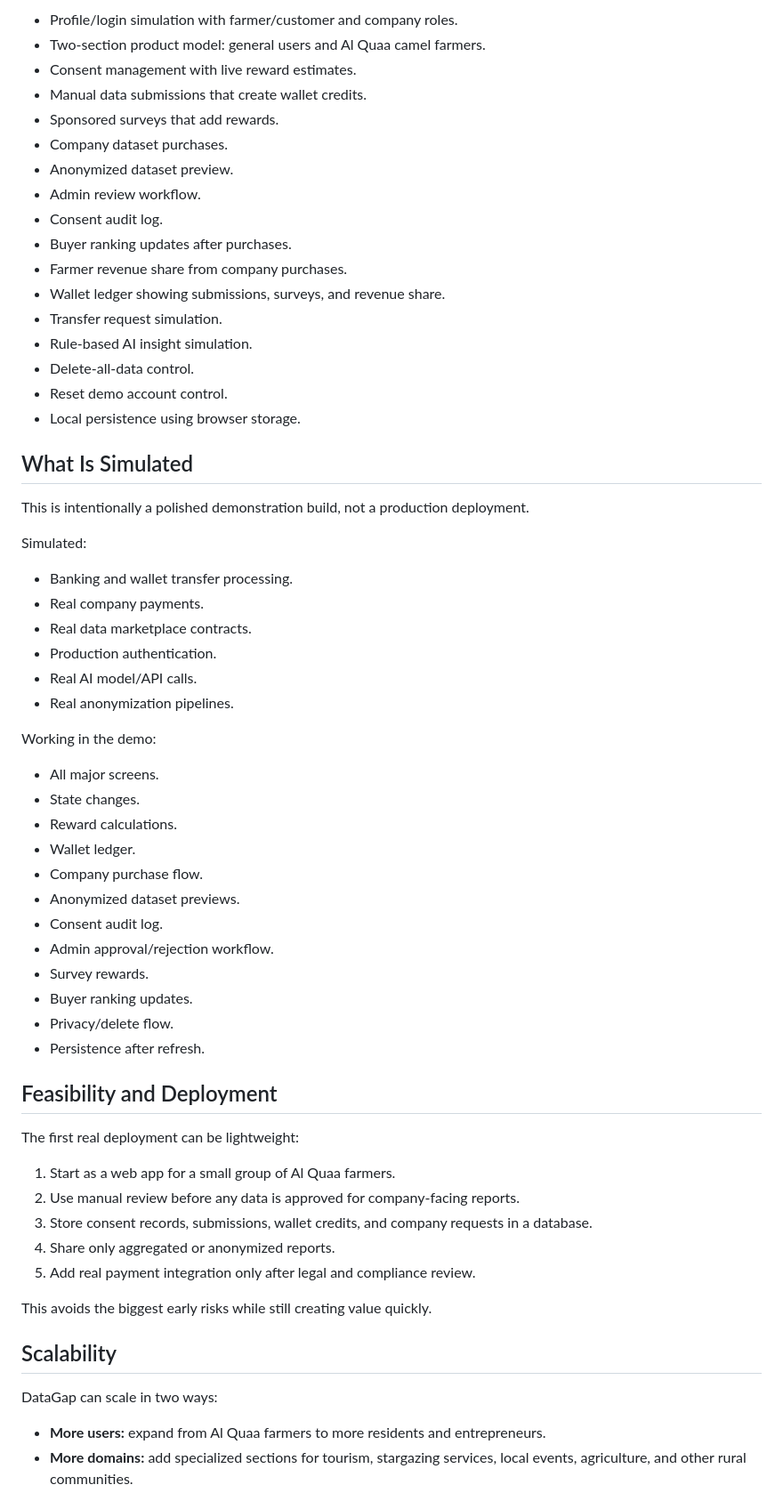
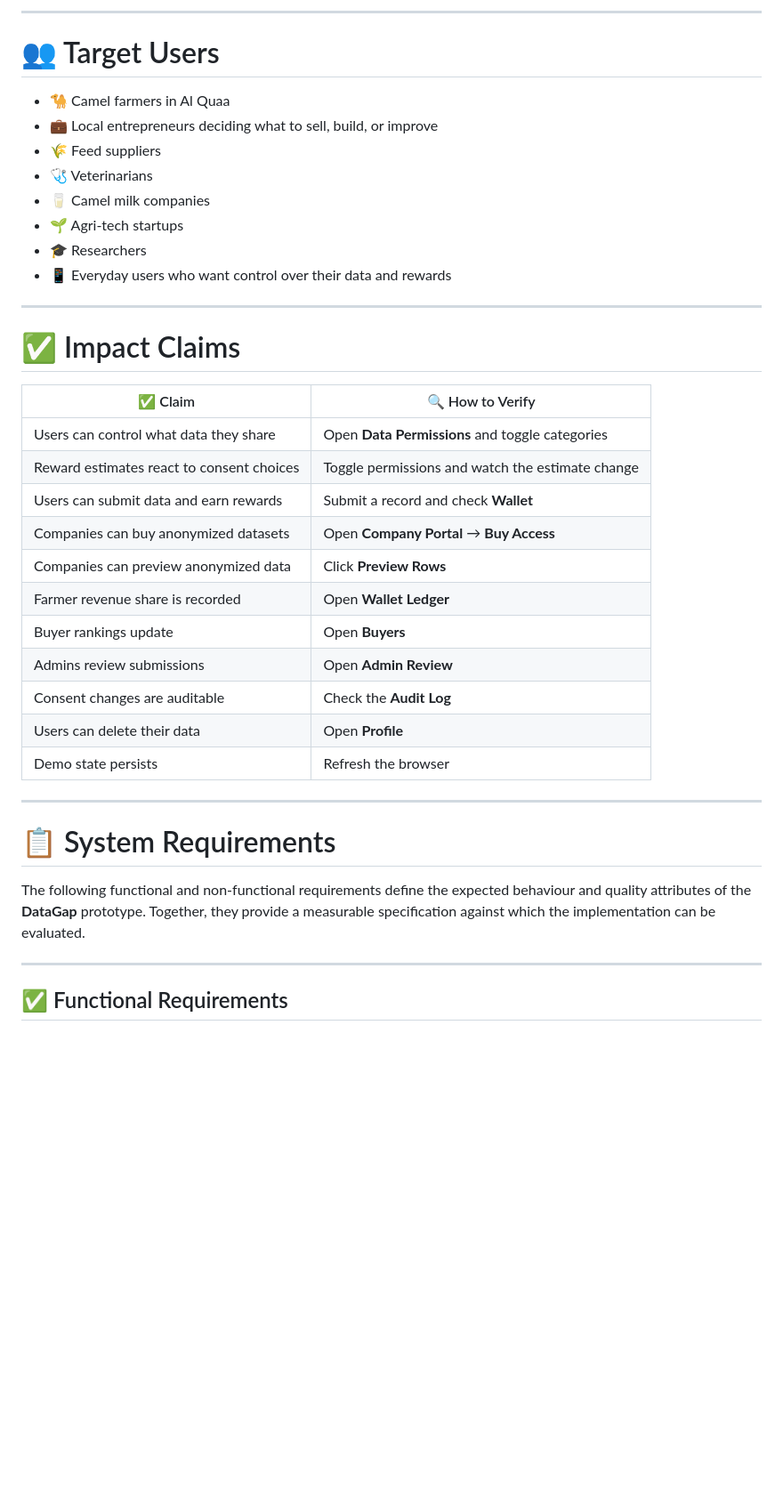
Before and after one commit to MV-Inspire/datagap, a Markdown page: README.md, the part around one of its changes. Shown at 89% size. Drawn GitHub-style; blank space fills up the shorter version.

Commit message:
Revise README for improved clarity and organization
Updated the README to enhance clarity and structure, including sections on the problem, solution, target users, and implementation details.

```diff
--- a/README.md
+++ b/README.md
@@ -51,66 +78,45 @@ These claims are testable in the prototype:
 
-- Profile/login simulation with farmer/customer and company roles.
-- Two-section product model: general users and Al Quaa camel farmers.
-- Consent management with live reward estimates.
-- Manual data submissions that create wallet credits.
-- Sponsored surveys that add rewards.
-- Company dataset purchases.
-- Anonymized dataset preview.
-- Admin review workflow.
-- Consent audit log.
-- Buyer ranking updates after purchases.
-- Farmer revenue share from company purchases.
-- Wallet ledger showing submissions, surveys, and revenue share.
-- Transfer request simulation.
-- Rule-based AI insight simulation.
-- Delete-all-data control.
-- Reset demo account control.
-- Local persistence using browser storage.
+---
 
-## What Is Simulated
+# 👥 Target Users
 
-This is intentionally a polished demonstration build, not a production deployment.
+- 🐪 Camel farmers in Al Quaa
+- 💼 Local entrepreneurs deciding what to sell, build, or improve
+- 🌾 Feed suppliers
+- 🩺 Veterinarians
+- 🥛 Camel milk companies
+- 🌱 Agri-tech startups
+- 🎓 Researchers
+- 📱 Everyday users who want control over their data and rewards
 
-Simulated:
+---
 
-- Banking and wallet transfer processing.
-- Real company payments.
-- Real data marketplace contracts.
-- Production authentication.
-- Real AI model/API calls.
-- Real anonymization pipelines.
+# ✅ Impact Claims
 
-Working in the demo:
+| ✅ Claim | 🔍 How to Verify |
+|----------|------------------|
+| Users can control what data they share | Open **Data Permissions** and toggle categories |
+| Reward estimates react to consent choices | Toggle permissions and watch the estimate change |
+| Users can submit data and earn rewards | Submit a record and check **Wallet** |
+| Companies can buy anonymized datasets | Open **Company Portal** → **Buy Access** |
+| Companies can preview anonymized data | Click **Preview Rows** |
+| Farmer revenue share is recorded | Open **Wallet Ledger** |
+| Buyer rankings update | Open **Buyers** |
+| Admins review submissions | Open **Admin Review** |
+| Consent changes are auditable | Check the **Audit Log** |
+| Users can delete their data | Open **Profile** |
+| Demo state persists | Refresh the browser |
 
-- All major screens.
-- State changes.
-- Reward calculations.
-- Wallet ledger.
-- Company purchase flow.
-- Anonymized dataset previews.
-- Consent audit log.
-- Admin approval/rejection workflow.
-- Survey rewards.
-- Buyer ranking updates.
-- Privacy/delete flow.
-- Persistence after refresh.
 
-## Feasibility and Deployment
 
-The first real deployment can be lightweight:
 
-1. Start as a web app for a small group of Al Quaa farmers.
-2. Use manual review before any data is approved for company-facing reports.
-3. Store consent records, submissions, wallet credits, and company requests in a database.
-4. Share only aggregated or anonymized reports.
-5. Add real payment integration only after legal and compliance review.
+---
 
-This avoids the biggest early risks while still creating value quickly.
+# 📋 System Requirements
 
-## Scalability
+The following functional and non-functional requirements define the expected behaviour and quality attributes of the **DataGap** prototype. Together, they provide a measurable specification against which the implementation can be evaluated.
 
-DataGap can scale in two ways:
+---
 
-- **More users:** expand from Al Quaa farmers to more residents and entrepreneurs.
-- **More domains:** add specialized sections for tourism, stargazing services, local events, agriculture, and other rural communities.
+## ✅ Functional Requirements
 
```
Also changed, not shown: other parts of README.md (+267 -81 lines).
